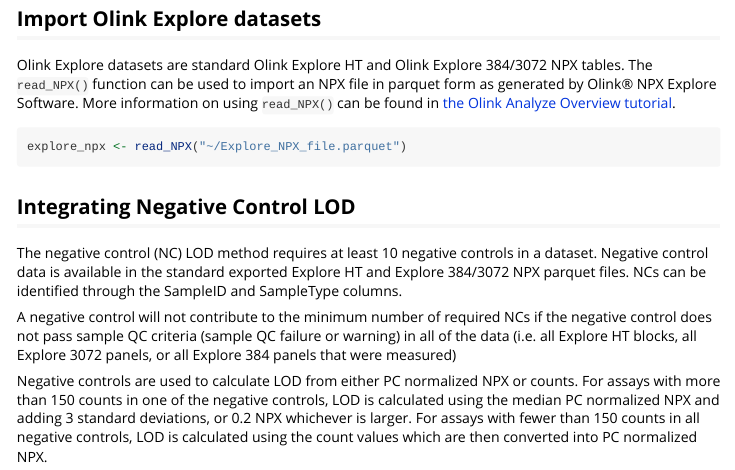
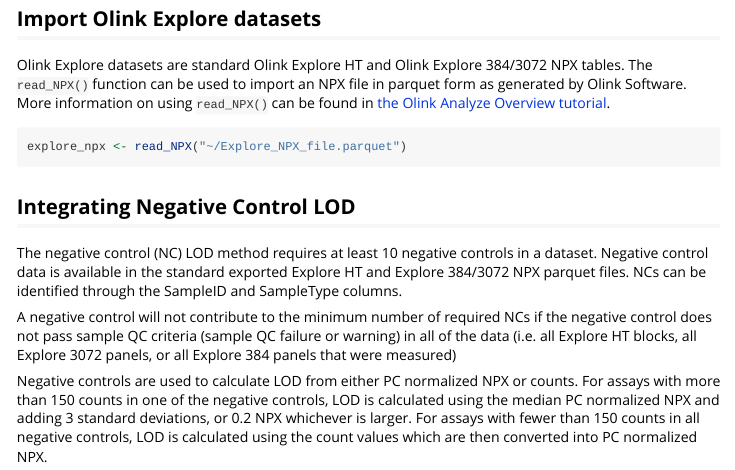
Before and after one commit to Olink-Proteomics/OlinkRPackage, an R Markdown document (OlinkAnalyze/vignettes/LOD.Rmd): the page in a window 1100 px wide, from 1160 px down. Rendered offline with R 4.5, knitr and Pandoc, with nearby package versions; some code elsewhere in the file could not run offline; a font, style sheet, LaTeX package, included part or bibliography that could not be used is replaced or left out.

Commit message:
remove NPX Explore ref for generalized Olink SW

```diff
--- a/OlinkAnalyze/vignettes/LOD.Rmd
+++ b/OlinkAnalyze/vignettes/LOD.Rmd
@@ -118,7 +118,7 @@
 
 Olink Explore datasets are standard Olink Explore HT and Olink Explore
 384/3072 NPX tables. The `read_NPX()` function can be used to import an
-NPX file in parquet form as generated by Olink® NPX Explore Software.
+NPX file in parquet form as generated by Olink Software.
 More information on using `read_NPX()` can be found in [the Olink
 Analyze Overview tutorial](Vignett.html).
 
```
